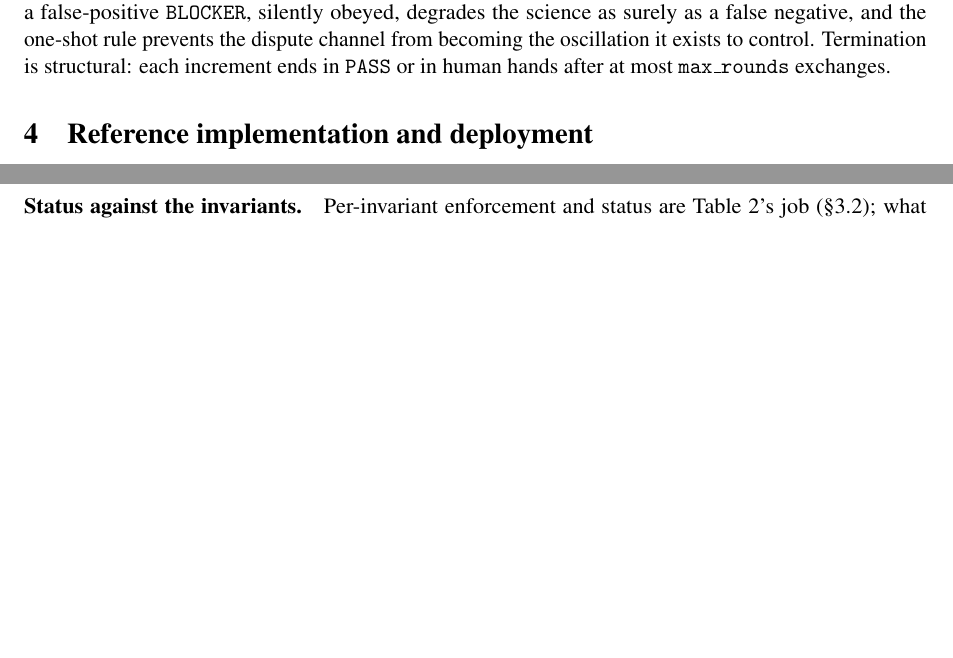
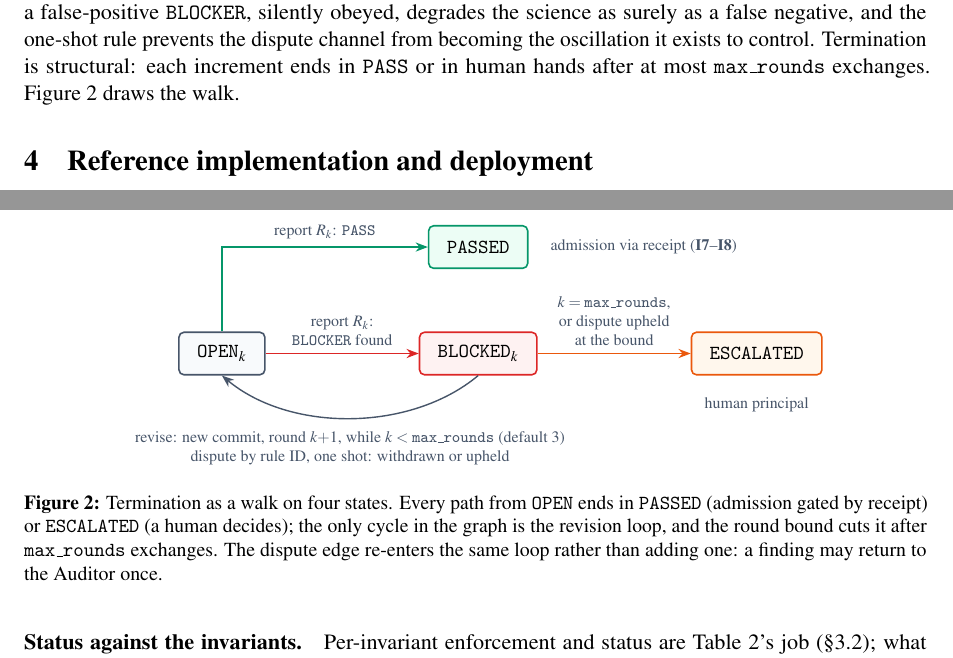
Before and after one commit to dongzhaohe321418-lab/crossaudit, a LaTeX paper (paper/crossaudit.tex): two parts of pages 7 and 8 of 15, joined at a grey line, cut so that both start at the same text, the shorter picture padded with empty space. Compiled offline with pdfLaTeX.

Commit message:
B6: termination state machine as Figure 2 in section 3.4
Four states, and the caption says what the picture proves: every path from
OPEN ends in PASSED (admission gated by receipt) or ESCALATED (a human
decides); the only cycle is the revision loop and the round bound cuts it; the
dispute edge re-enters that same loop rather than adding one, which is the
one-shot rule drawn instead of argued. Palette and node styling match the
existing figures. The deployment trace becomes Figure 3 by document order;
references are label-based and resolve. Rendered page inspected at 200 dpi
for collisions after one label-overlap fix; zero errors, zero overfull, still
15 pages. Backlog ticks B4 and B6; CLAUDE.md queue head is now D2.

Co-Authored-By: Claude Opus 5 <noreply@anthropic.com>

```diff
--- a/paper/crossaudit.tex
+++ b/paper/crossaudit.tex
@@ -230,7 +230,29 @@ The Constitution is the protocol's quality ceiling: the Auditor's blocking power
 
 \subsection{Rounds, disputes, termination}\label{sec:rounds}
 
-Round $k$ for an increment: the Auditor publishes report $R_k$ with a verdict. On \texttt{BLOCKED}, the Generator either \emph{revises} (a new commit, opening round $k{+}1$) or \emph{disputes} specific findings by rule ID, with grounds. A disputed finding returns to the Auditor once: it is withdrawn with a logged reason, or upheld. An upheld dispute at the round bound escalates. Disputes exist because the Auditor is fallible in both directions, a false-positive \texttt{BLOCKER}, silently obeyed, degrades the science as surely as a false negative, and the one-shot rule prevents the dispute channel from becoming the oscillation it exists to control. Termination is structural: each increment ends in \texttt{PASS} or in human hands after at most \texttt{max\_rounds} exchanges.
+Round $k$ for an increment: the Auditor publishes report $R_k$ with a verdict. On \texttt{BLOCKED}, the Generator either \emph{revises} (a new commit, opening round $k{+}1$) or \emph{disputes} specific findings by rule ID, with grounds. A disputed finding returns to the Auditor once: it is withdrawn with a logged reason, or upheld. An upheld dispute at the round bound escalates. Disputes exist because the Auditor is fallible in both directions, a false-positive \texttt{BLOCKER}, silently obeyed, degrades the science as surely as a false negative, and the one-shot rule prevents the dispute channel from becoming the oscillation it exists to control. Termination is structural: each increment ends in \texttt{PASS} or in human hands after at most \texttt{max\_rounds} exchanges. Figure~\ref{fig:termination} draws the walk.
+
+\begin{figure}[t]
+\centering
+\begin{tikzpicture}[
+  font=\small, >=Stealth, line width=0.7pt,
+  st/.style={draw, rounded corners=2.5pt, minimum height=7.5mm, inner xsep=3.2mm, thick},
+  lab/.style={font=\scriptsize, text=caslate, align=center},
+  edge/.style={->, draw=caslate}]
+  \node[st, draw=caslate, fill=cabgslate] (open) {\texttt{OPEN}$_{k}$};
+  \node[st, draw=cared, fill=cabgred, right=27mm of open] (blocked) {\texttt{BLOCKED}$_{k}$};
+  \node[st, draw=cagreen, fill=cabggreen, above=11mm of blocked] (passed) {\texttt{PASSED}};
+  \node[st, draw=caorange, fill=cabgorange, right=27mm of blocked] (esc) {\texttt{ESCALATED}};
+  \draw[edge, draw=cagreen] (open) |- node[lab, pos=0.75, above] {report $R_k$: \texttt{PASS}} (passed);
+  \draw[edge, draw=cared] (open) -- node[lab, above] {report $R_k$:\\\texttt{BLOCKER} found} (blocked);
+  \draw[edge] (blocked.south) .. controls +(-12mm,-10mm) and +(12mm,-10mm) .. node[lab, below=1mm] {revise: new commit, round $k{+}1$, while $k < \texttt{max\_rounds}$ (default 3)\\dispute by rule ID, one shot: withdrawn or upheld} (open.south);
+  \draw[edge, draw=caorange] (blocked) -- node[lab, above] {$k = \texttt{max\_rounds}$,\\or dispute upheld\\at the bound} (esc);
+  \node[lab, right=2.5mm of passed] {admission via receipt (\invariant{7}--\invariant{8})};
+  \node[lab, below=2.5mm of esc] {human principal};
+\end{tikzpicture}
+\caption{Termination as a walk on four states. Every path from \texttt{OPEN} ends in \texttt{PASSED} (admission gated by receipt) or \texttt{ESCALATED} (a human decides); the only cycle in the graph is the revision loop, and the round bound cuts it after \texttt{max\_rounds} exchanges. The dispute edge re-enters the same loop rather than adding one: a finding may return to the Auditor once.}
+\label{fig:termination}
+\end{figure}
 
 % ---------- 4 Implementation ----------
 \section{Reference implementation and deployment}\label{sec:implementation}
```
Also changed, not shown: CLAUDE.md (+6 -6 lines), paper/QUALITY-BACKLOG.md (+2 -2 lines), paper/crossaudit-paper.pdf.
